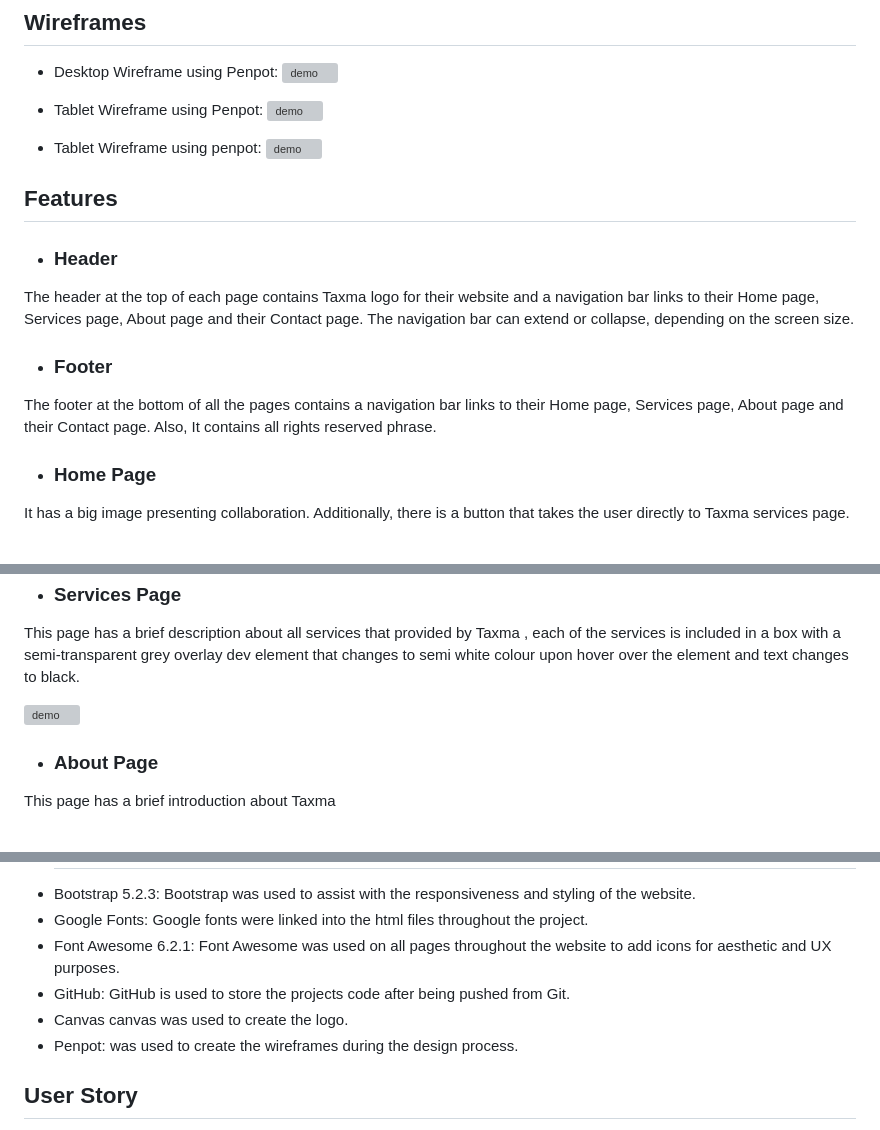
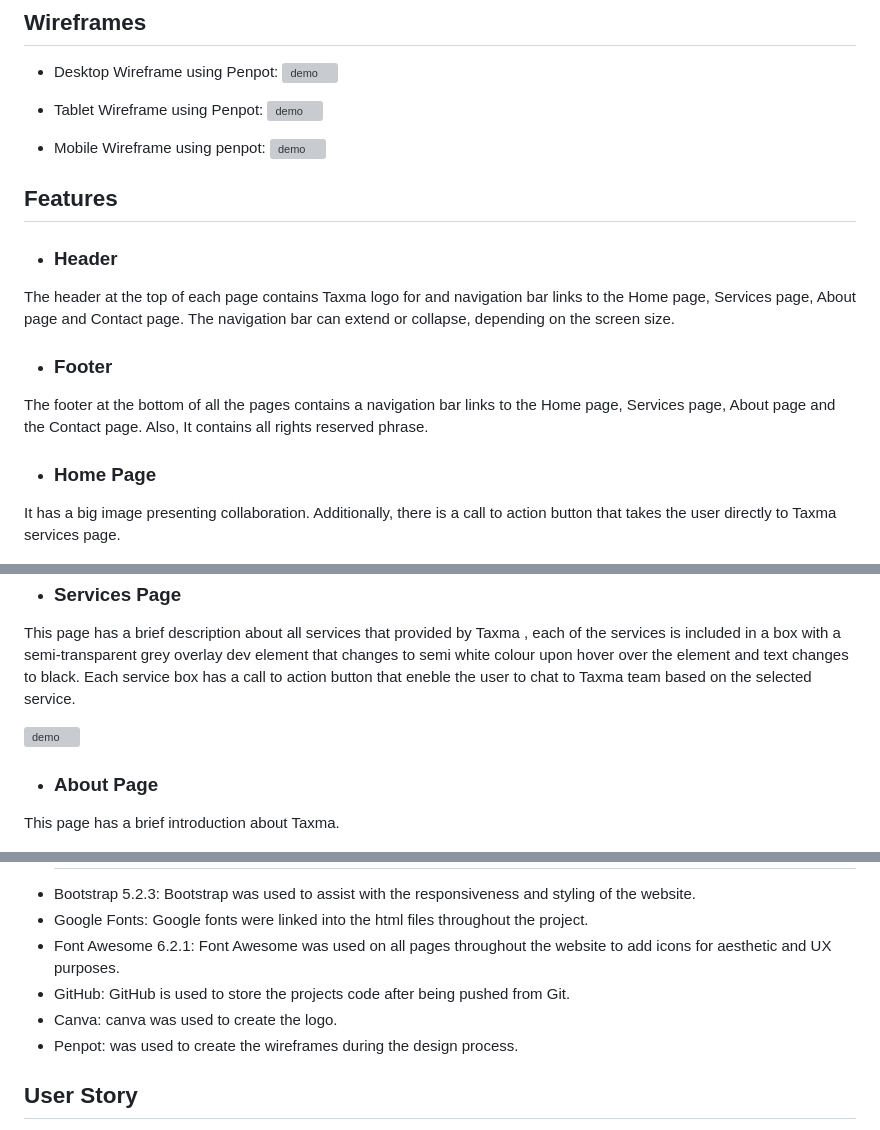
Before and after one commit to GhassanIshag/Taxma, a Markdown page: README.md, 3 parts joined by grey strips. GitHub-like rendering; grey boxes are pictures that could not be loaded.

Commit message:
Update README.md
fixed typos in the header section , footer and services page.

```diff
--- a/README.md
+++ b/README.md
@@ -28,30 +28,31 @@ View the live project [here](https://ghassanishag.github.io/taxma/)
 - Tablet Wireframe using Penpot:
 ![demo](https://raw.githubusercontent.com/GhassanIshag/taxma/main/docs/tablet.svg)
 
-- Tablet Wireframe using penpot:
+- Mobile Wireframe using penpot:
 ![demo](https://raw.githubusercontent.com/GhassanIshag/taxma/main/docs/mobile.svg)
 
 ## Features
 - ### Header
-The header at the top of each page contains Taxma logo for their website and a navigation bar links to their Home page, Services page, About page and their Contact page. The navigation bar can extend or collapse, depending on the screen size.
+The header at the top of each page contains Taxma logo for and navigation bar links to the Home page, Services page, About page and Contact page. The navigation bar can extend or collapse, depending on the screen size.
 
 - ### Footer
-The footer at the bottom of all the pages contains a navigation bar links to their Home page, Services page, About page and their Contact page. Also, It contains all rights reserved phrase.
+The footer at the bottom of all the pages contains a navigation bar links to the Home page, Services page, About page and the Contact page. Also, It contains all rights reserved phrase.
 
 - ### Home Page
-It has a big image presenting collaboration. Additionally, there is a button that takes the user directly to  Taxma services page.
+It has a big image presenting collaboration. Additionally, there is a call to action button that takes the user directly to Taxma services page.
 
 
 ![demo](https://raw.githubusercontent.com/GhassanIshag/taxma/main/docs/home.png)
 
 - ### Services Page
 This page has a brief description about all services that provided by Taxma , each of the services is included in a box with a semi-transparent grey overlay dev element  that changes to semi white  colour upon hover over the element and text changes to black.
+Each service box has a call to action button that eneble the user to chat to Taxma team based on the selected service.
 
 
 ![demo](https://raw.githubusercontent.com/GhassanIshag/taxma/main/docs/services.png)
 
 - ### About Page
-This page has a brief introduction about Taxma
+This page has a brief introduction about Taxma.
 
 
 ![demo](https://raw.githubusercontent.com/GhassanIshag/taxma/main/docs/aboutus.png)
@@ -79,7 +80,7 @@ The website is formatted with the Roboto font. As a contingency, Sans Sherif was
 -	Google Fonts: Google fonts were linked into the html files throughout the project.
 -	Font Awesome 6.2.1: Font Awesome was used on all pages throughout the website to add icons for aesthetic and UX purposes.
 -	GitHub: GitHub is used to store the projects code after being pushed from Git.
-- Canvas canvas was used to create the logo.
+- Canva: canva was used to create the logo.
 -	Penpot:  was used to create the wireframes during the design process.
 
 ## User Story
```
Also changed, not shown: other parts of README.md (+1 -1 lines).
